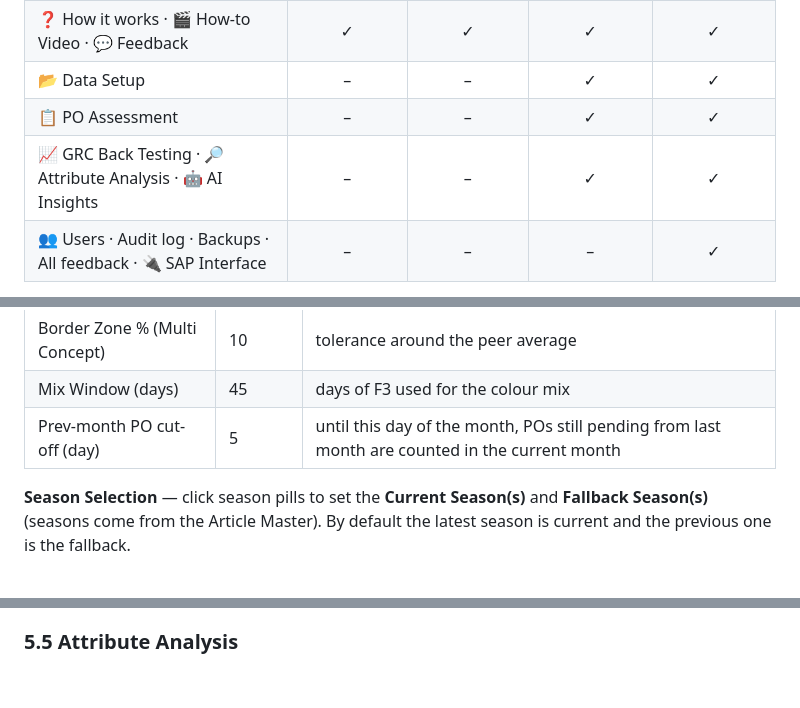
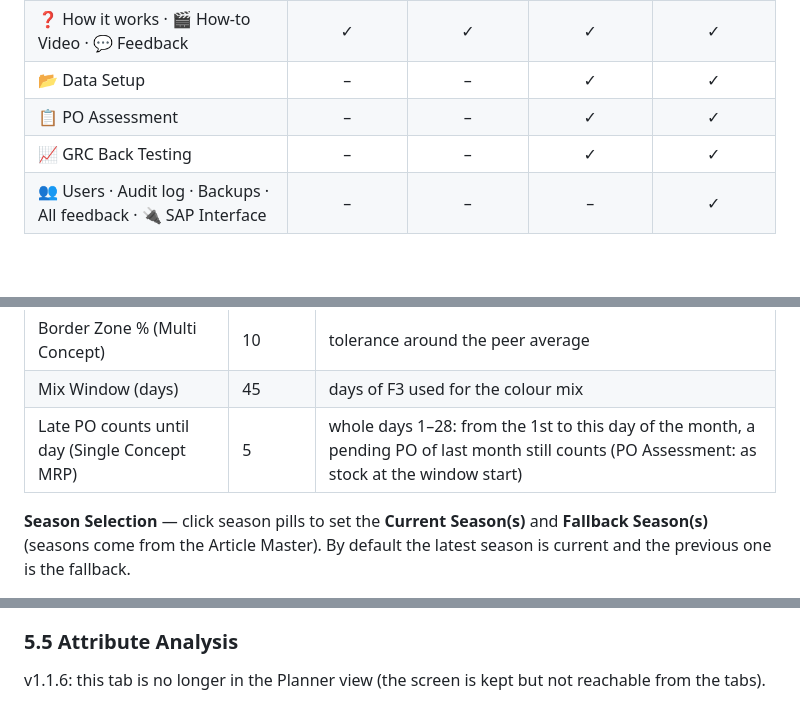
Before and after one commit to baghel001-code/PO_Governance, a Markdown page: docs/user-manual/PO-Governance-User-Manual.md, 3 parts joined by grey strips. GitHub-like rendering; blank space fills up the shorter version.

```diff
--- a/docs/user-manual/PO-Governance-User-Manual.md
+++ b/docs/user-manual/PO-Governance-User-Manual.md
@@ -122,7 +122,7 @@ Brand / MC / MRP is not mapped to you in the SCR products file. Ask the administ
 | ❓ How it works · 🎬 How-to Video · 💬 Feedback | ✓ | ✓ | ✓ | ✓ |
 | 📂 Data Setup | – | – | ✓ | ✓ |
 | 📋 PO Assessment | – | – | ✓ | ✓ |
-| 📈 GRC Back Testing · 🔎 Attribute Analysis · 🤖 AI Insights | – | – | ✓ | ✓ |
+| 📈 GRC Back Testing | – | – | ✓ | ✓ |
 | 👥 Users · Audit log · Backups · All feedback · 🔌 SAP Interface | – | – | – | ✓ |
 
 After signing in, buyers and category heads land on **New Request**; planners and admins on **Data Setup**.
@@ -334,7 +334,7 @@ In the Data Setup sidebar:
 | STR Buffer % (Single Concept) | 5 | tolerance on T (75 d + 5 % = 79 d) |
 | Border Zone % (Multi Concept) | 10 | tolerance around the peer average |
 | Mix Window (days) | 45 | days of F3 used for the colour mix |
-| Prev-month PO cut-off (day) | 5 | until this day of the month, POs still pending from last month are counted in the current month |
+| Late PO counts until day (Single Concept MRP) | 5 | whole days 1–28: from the 1st to this day of the month, a pending PO of last month still counts (PO Assessment: as stock at the window start) |
 
 **Season Selection** — click season pills to set the **Current Season(s)** and **Fallback Season(s)** (seasons come
 from the Article Master). By default the latest season is current and the previous one is the fallback.
@@ -367,6 +367,8 @@ Q1 = best, Q4 + Absolute Block = "wrong buy".
 
 ### 5.5 Attribute Analysis
 
+v1.1.6: this tab is no longer in the Planner view (the screen is kept but not reachable from the tabs).
+
 ![Attribute Analysis](img/12-attribute-analysis.png)
 
 Drill down Brand → MC → MRP × Flag → attribute / colour: stock, sales (45 days), sales mix %, stock mix %, deviation and
```
Also changed, not shown: other parts of docs/user-manual/PO-Governance-User-Manual.md (+2 -0 lines), DecisionEngine/README.md (+5 -3 lines), README.md (+12 -3 lines).
